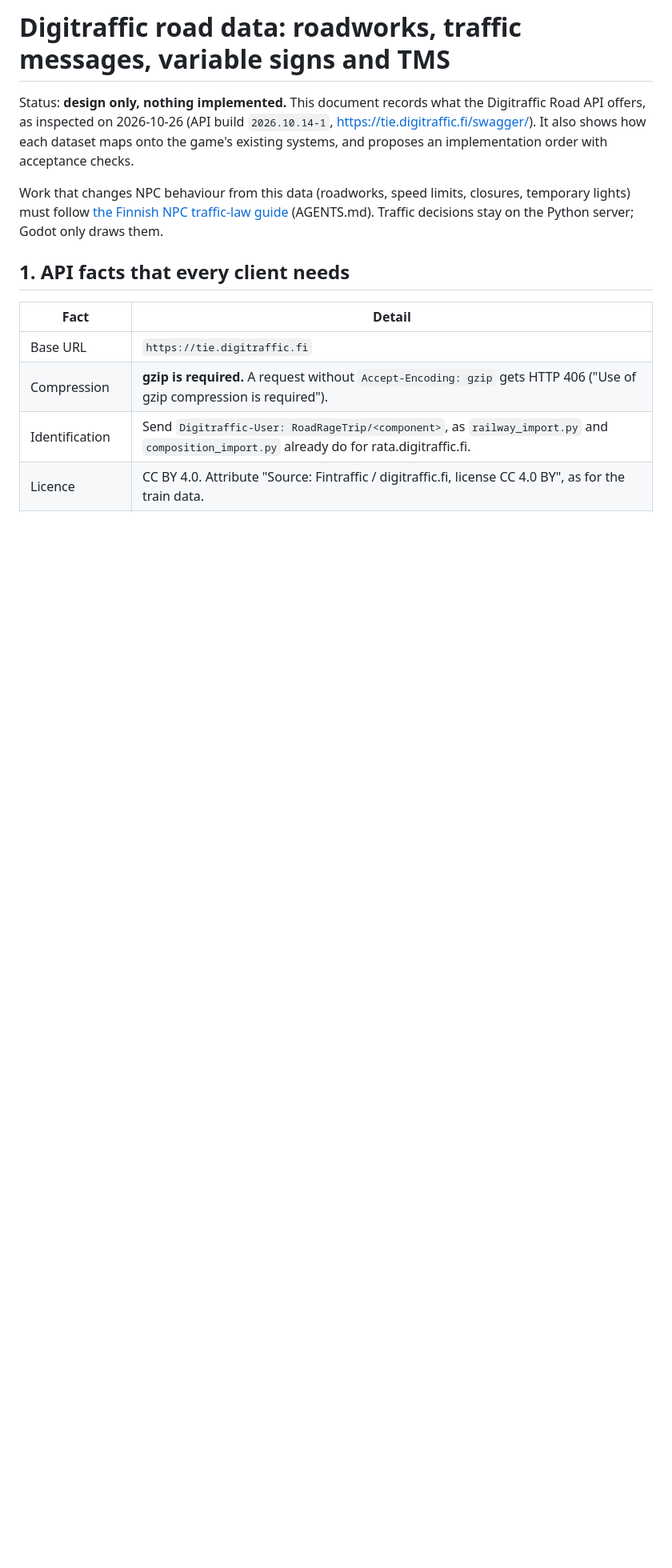
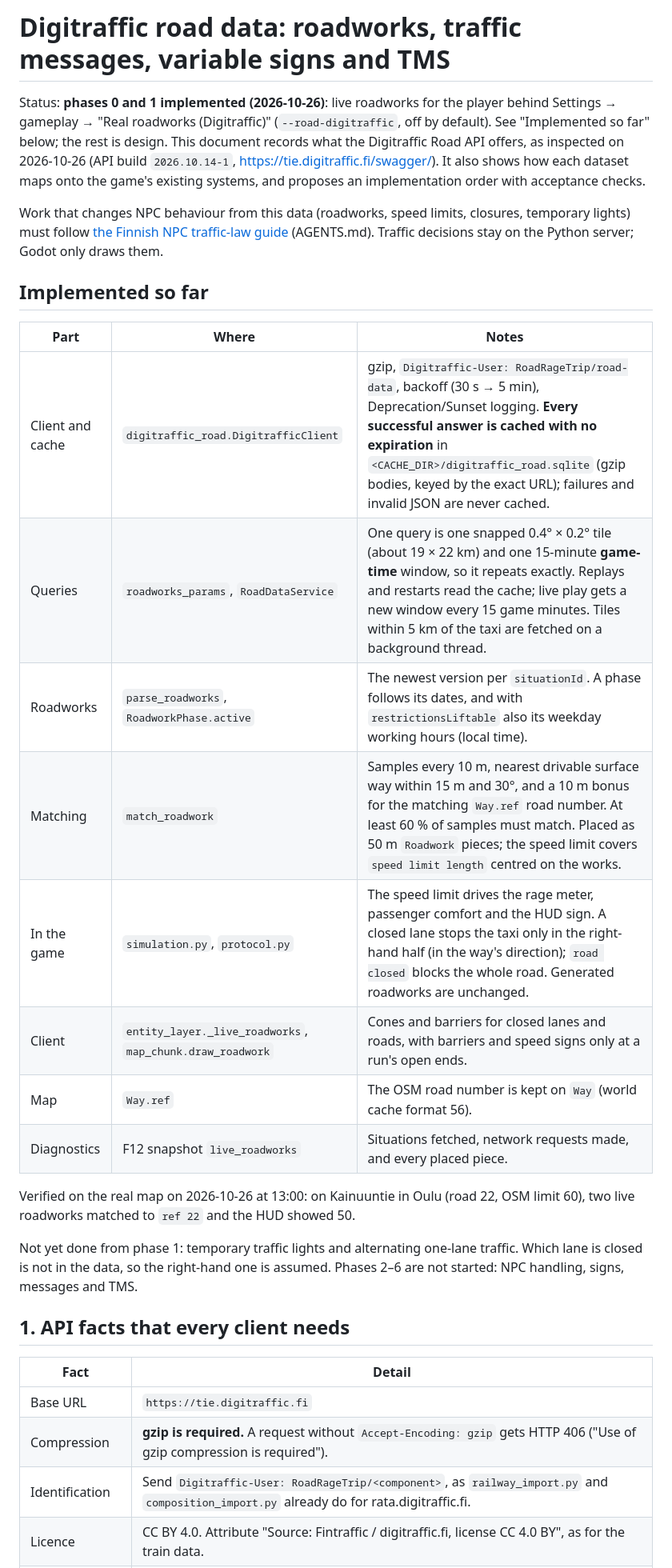
Before and after one commit to emehtata/roadragetaxi, a Markdown page: docs/digitraffic-road-data.md, the part around the change. Shown at 80% size. Rendered like a GitHub page; blank space fills up the shorter version.

Commit message:
Digitraffic doc: what phases 0-1 implement, and what is left
Co-Authored-By: Claude Fable 5.1 <noreply@anthropic.com>

```diff
--- a/docs/digitraffic-road-data.md
+++ b/docs/digitraffic-road-data.md
@@ -1,6 +1,9 @@
 # Digitraffic road data: roadworks, traffic messages, variable signs and TMS
 
-Status: **design only, nothing implemented.** This document records what the
+Status: **phases 0 and 1 implemented (2026-10-26)**: live roadworks for the
+player behind Settings → gameplay → "Real roadworks (Digitraffic)"
+(`--road-digitraffic`, off by default). See "Implemented so far" below; the
+rest is design. This document records what the
 Digitraffic Road API offers, as inspected on 2026-10-26 (API build
 `2026.10.14-1`, <https://tie.digitraffic.fi/swagger/>). It also shows how
 each dataset maps onto the game's existing systems, and proposes an
@@ -10,6 +13,26 @@ Work that changes NPC behaviour from this data (roadworks, speed limits,
 closures, temporary lights) must follow
 [the Finnish NPC traffic-law guide](finnish-npc-traffic-law.md) (AGENTS.md).
 Traffic decisions stay on the Python server; Godot only draws them.
+
+## Implemented so far
+
+| Part | Where | Notes |
+| --- | --- | --- |
+| Client and cache | `digitraffic_road.DigitrafficClient` | gzip, `Digitraffic-User: RoadRageTrip/road-data`, backoff (30 s → 5 min), Deprecation/Sunset logging. **Every successful answer is cached with no expiration** in `<CACHE_DIR>/digitraffic_road.sqlite` (gzip bodies, keyed by the exact URL); failures and invalid JSON are never cached. |
+| Queries | `roadworks_params`, `RoadDataService` | One query is one snapped 0.4° × 0.2° tile (about 19 × 22 km) and one 15-minute **game-time** window, so it repeats exactly. Replays and restarts read the cache; live play gets a new window every 15 game minutes. Tiles within 5 km of the taxi are fetched on a background thread. |
+| Roadworks | `parse_roadworks`, `RoadworkPhase.active` | The newest version per `situationId`. A phase follows its dates, and with `restrictionsLiftable` also its weekday working hours (local time). |
+| Matching | `match_roadwork` | Samples every 10 m, nearest drivable surface way within 15 m and 30°, and a 10 m bonus for the matching `Way.ref` road number. At least 60 % of samples must match. Placed as 50 m `Roadwork` pieces; the speed limit covers `speed limit length` centred on the works. |
+| In the game | `simulation.py`, `protocol.py` | The speed limit drives the rage meter, passenger comfort and the HUD sign. A closed lane stops the taxi only in the right-hand half (in the way's direction); `road closed` blocks the whole road. Generated roadworks are unchanged. |
+| Client | `entity_layer._live_roadworks`, `map_chunk.draw_roadwork` | Cones and barriers for closed lanes and roads, with barriers and speed signs only at a run's open ends. |
+| Map | `Way.ref` | The OSM road number is kept on `Way` (world cache format 56). |
+| Diagnostics | F12 snapshot `live_roadworks` | Situations fetched, network requests made, and every placed piece. |
+
+Verified on the real map on 2026-10-26 at 13:00: on Kainuuntie in Oulu (road 22,
+OSM limit 60), two live roadworks matched to `ref 22` and the HUD showed 50.
+
+Not yet done from phase 1: temporary traffic lights and alternating one-lane
+traffic. Which lane is closed is not in the data, so the right-hand one is
+assumed. Phases 2–6 are not started: NPC handling, signs, messages and TMS.
 
 ## 1. API facts that every client needs
 
```
